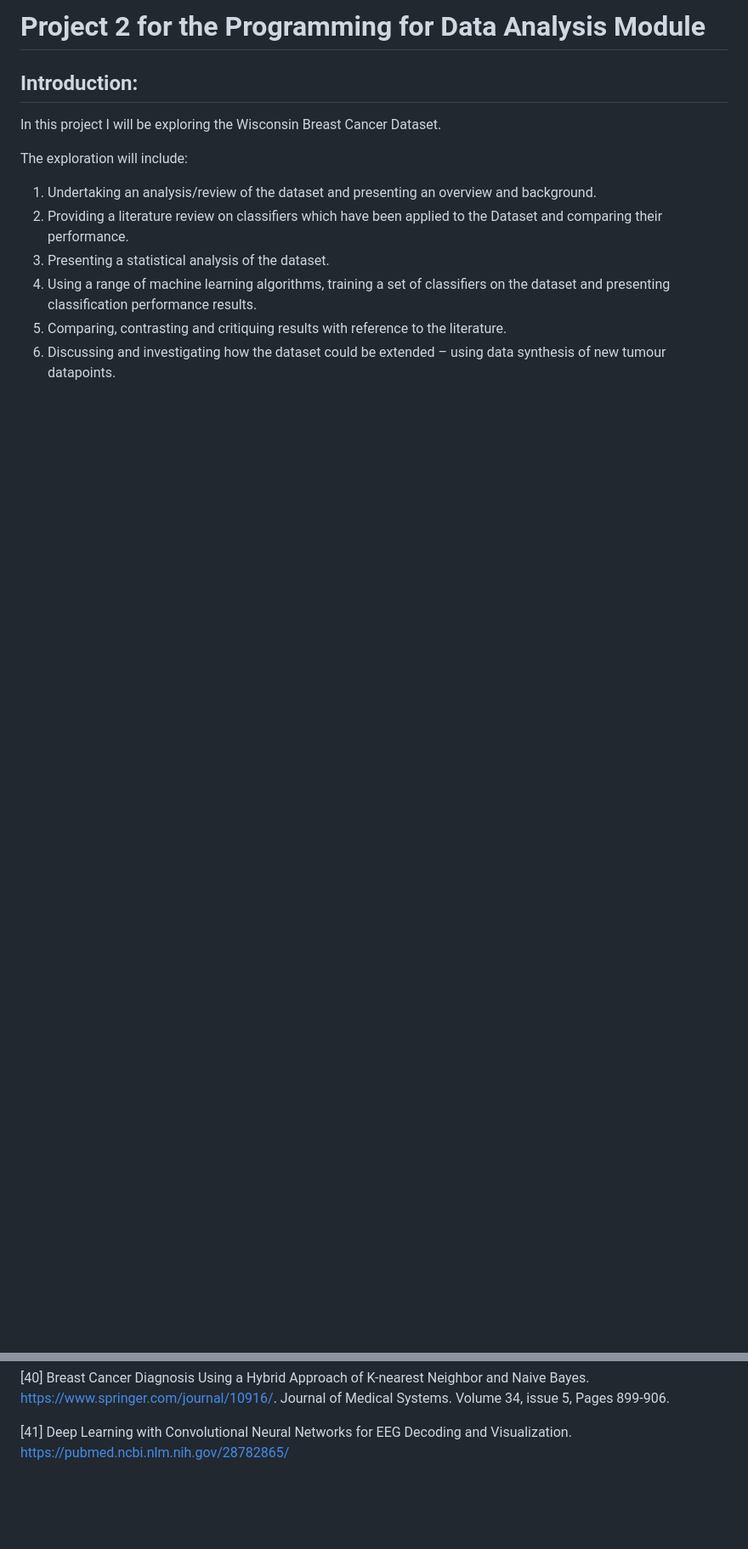
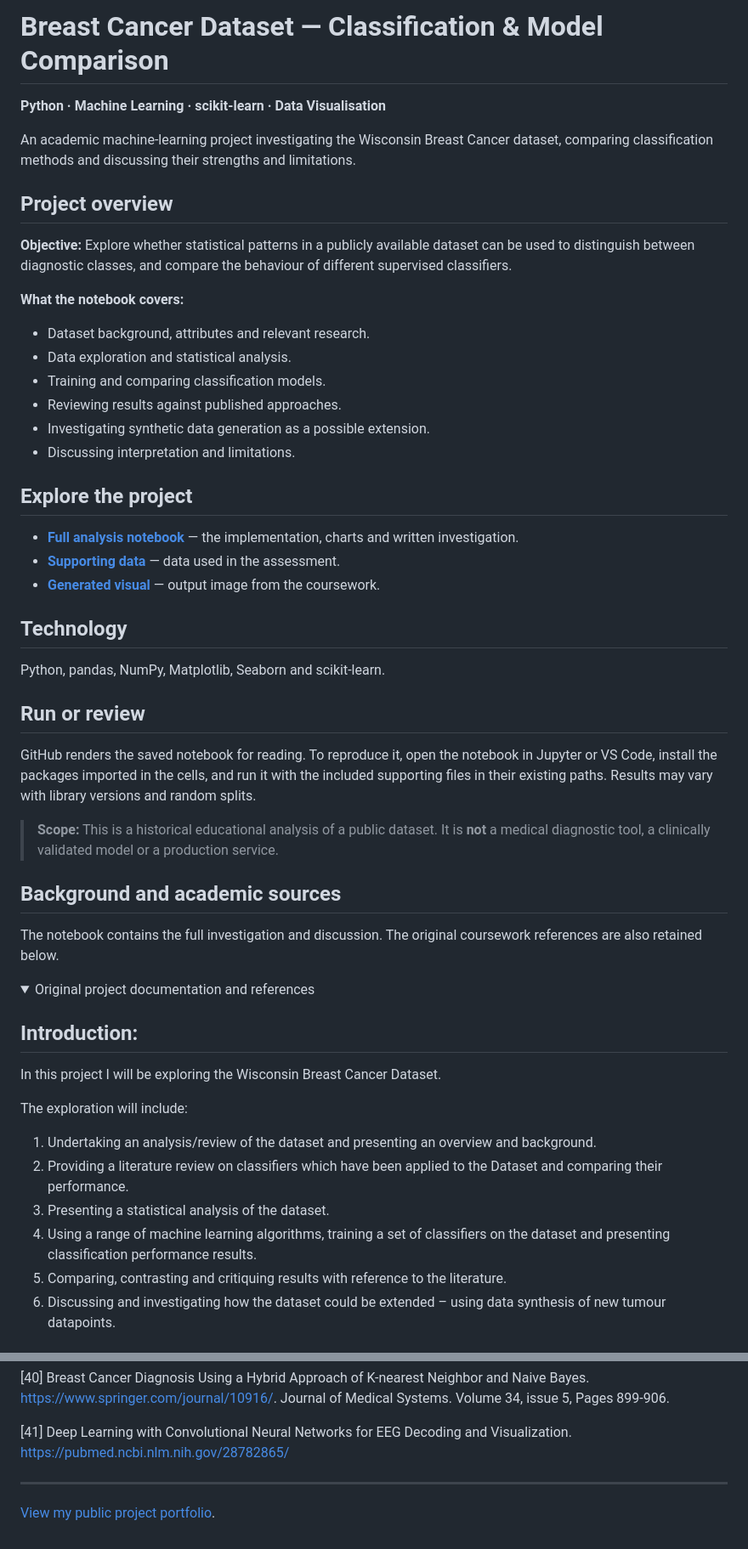
Before and after one commit to benjanning/pfda-Project2, a Markdown page: README.md, 2 parts joined by grey strips. Shown at 85% size. Rendered like a GitHub page; folded sections open; blank space fills up the shorter version.

Commit message:
docs: present project as a recruiter-friendly portfolio case study

```diff
--- a/README.md
+++ b/README.md
@@ -1,4 +1,44 @@
-# Project 2 for the Programming for Data Analysis Module
+# Breast Cancer Dataset — Classification & Model Comparison
+
+**Python · Machine Learning · scikit-learn · Data Visualisation**
+
+An academic machine-learning project investigating the Wisconsin Breast Cancer dataset, comparing classification methods and discussing their strengths and limitations.
+
+## Project overview
+
+**Objective:** Explore whether statistical patterns in a publicly available dataset can be used to distinguish between diagnostic classes, and compare the behaviour of different supervised classifiers.
+
+**What the notebook covers:**
+- Dataset background, attributes and relevant research.
+- Data exploration and statistical analysis.
+- Training and comparing classification models.
+- Reviewing results against published approaches.
+- Investigating synthetic data generation as a possible extension.
+- Discussing interpretation and limitations.
+
+## Explore the project
+
+- **[Full analysis notebook](./PFDA%20Project%202.ipynb)** — the implementation, charts and written investigation.
+- **[Supporting data](./Data)** — data used in the assessment.
+- **[Generated visual](./h.png)** — output image from the coursework.
+
+## Technology
+
+Python, pandas, NumPy, Matplotlib, Seaborn and scikit-learn.
+
+## Run or review
+
+GitHub renders the saved notebook for reading. To reproduce it, open the notebook in Jupyter or VS Code, install the packages imported in the cells, and run it with the included supporting files in their existing paths. Results may vary with library versions and random splits.
+
+> **Scope:** This is a historical educational analysis of a public dataset. It is **not** a medical diagnostic tool, a clinically validated model or a production service.
+
+## Background and academic sources
+
+The notebook contains the full investigation and discussion. The original coursework references are also retained below.
+
+<details>
+<summary>Original project documentation and references</summary>
+
 
 ## Introduction:
 
@@ -121,3 +161,8 @@ Ben Janning - g00411362@atu.ie
 [40] Breast Cancer Diagnosis Using a Hybrid Approach of K-nearest Neighbor and Naive Bayes. https://www.springer.com/journal/10916/. Journal of Medical Systems. Volume 34, issue 5, Pages 899-906.
 
 [41] Deep Learning with Convolutional Neural Networks for EEG Decoding and Visualization. https://pubmed.ncbi.nlm.nih.gov/28782865/
+
+</details>
+
+---
+[View my public project portfolio](https://github.com/benjanning/programming2022).
```
